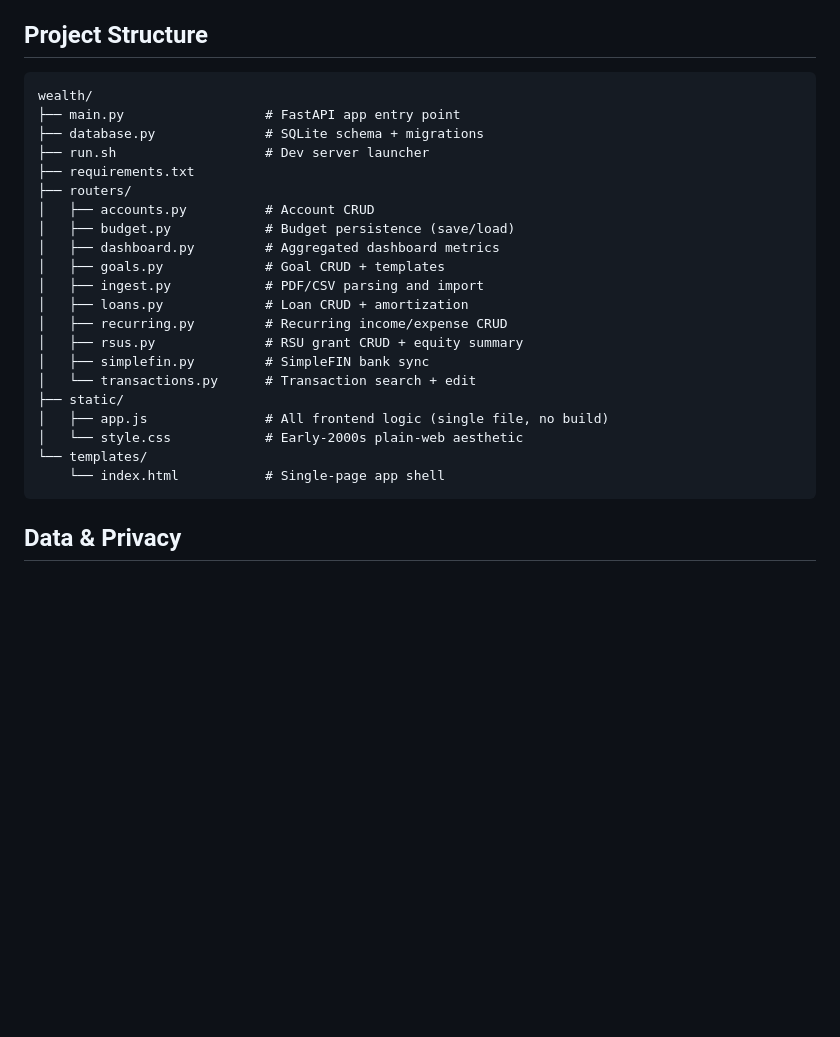
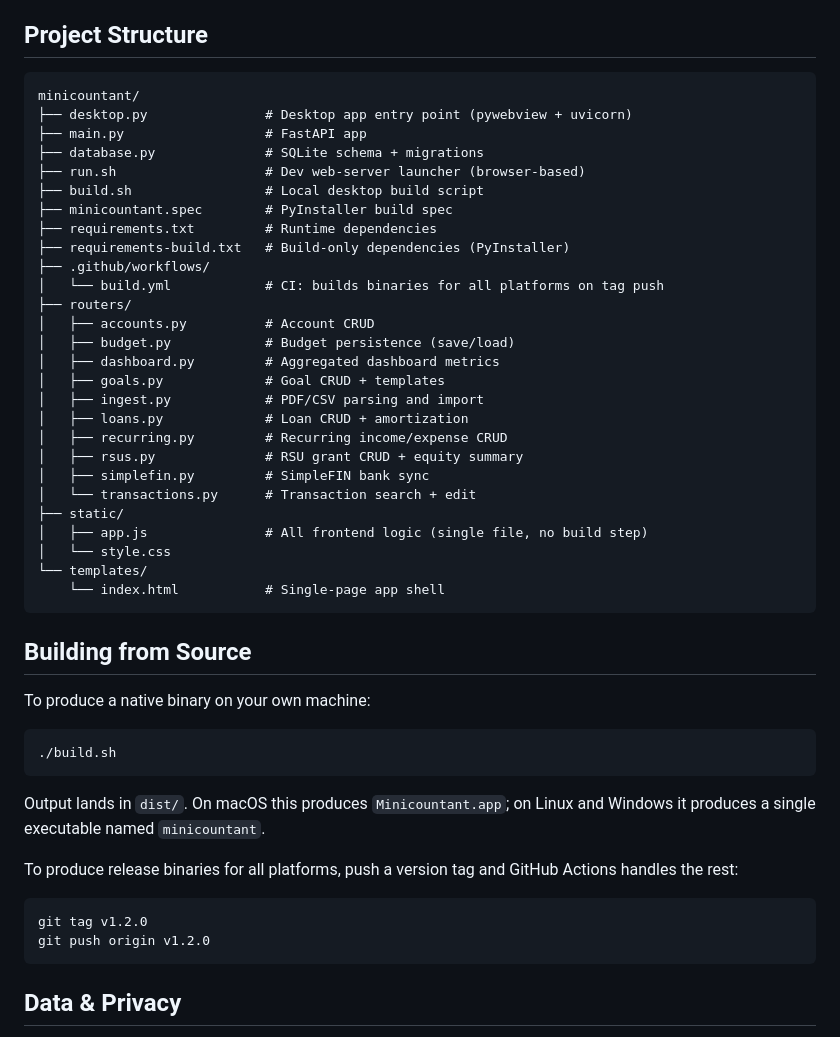
Before and after one commit to aneangel/minicountant, a Markdown page: README.md, the part around one of its changes. Rendered like a GitHub page; blank space fills up the shorter version.

````diff
--- a/README.md
+++ b/README.md
@@ -69,11 +108,17 @@ sqlite3 ~/.wealth/wealth.db "INSERT OR REPLACE INTO config(key,value) VALUES('al
 ## Project Structure
 
 ```
-wealth/
-├── main.py                  # FastAPI app entry point
+minicountant/
+├── desktop.py               # Desktop app entry point (pywebview + uvicorn)
+├── main.py                  # FastAPI app
 ├── database.py              # SQLite schema + migrations
-├── run.sh                   # Dev server launcher
-├── requirements.txt
+├── run.sh                   # Dev web-server launcher (browser-based)
+├── build.sh                 # Local desktop build script
+├── minicountant.spec        # PyInstaller build spec
+├── requirements.txt         # Runtime dependencies
+├── requirements-build.txt   # Build-only dependencies (PyInstaller)
+├── .github/workflows/
+│   └── build.yml            # CI: builds binaries for all platforms on tag push
 ├── routers/
 │   ├── accounts.py          # Account CRUD
 │   ├── budget.py            # Budget persistence (save/load)
@@ -86,10 +131,27 @@ wealth/
 │   ├── simplefin.py         # SimpleFIN bank sync
 │   └── transactions.py      # Transaction search + edit
 ├── static/
-│   ├── app.js               # All frontend logic (single file, no build)
-│   └── style.css            # Early-2000s plain-web aesthetic
+│   ├── app.js               # All frontend logic (single file, no build step)
+│   └── style.css
 └── templates/
     └── index.html           # Single-page app shell
+```
+
+## Building from Source
+
+To produce a native binary on your own machine:
+
+```bash
+./build.sh
+```
+
+Output lands in `dist/`. On macOS this produces `Minicountant.app`; on Linux and Windows it produces a single executable named `minicountant`.
+
+To produce release binaries for all platforms, push a version tag and GitHub Actions handles the rest:
+
+```bash
+git tag v1.2.0
+git push origin v1.2.0
 ```
 
 ## Data & Privacy
````
Also changed, not shown: other parts of README.md (+45 -6 lines).
